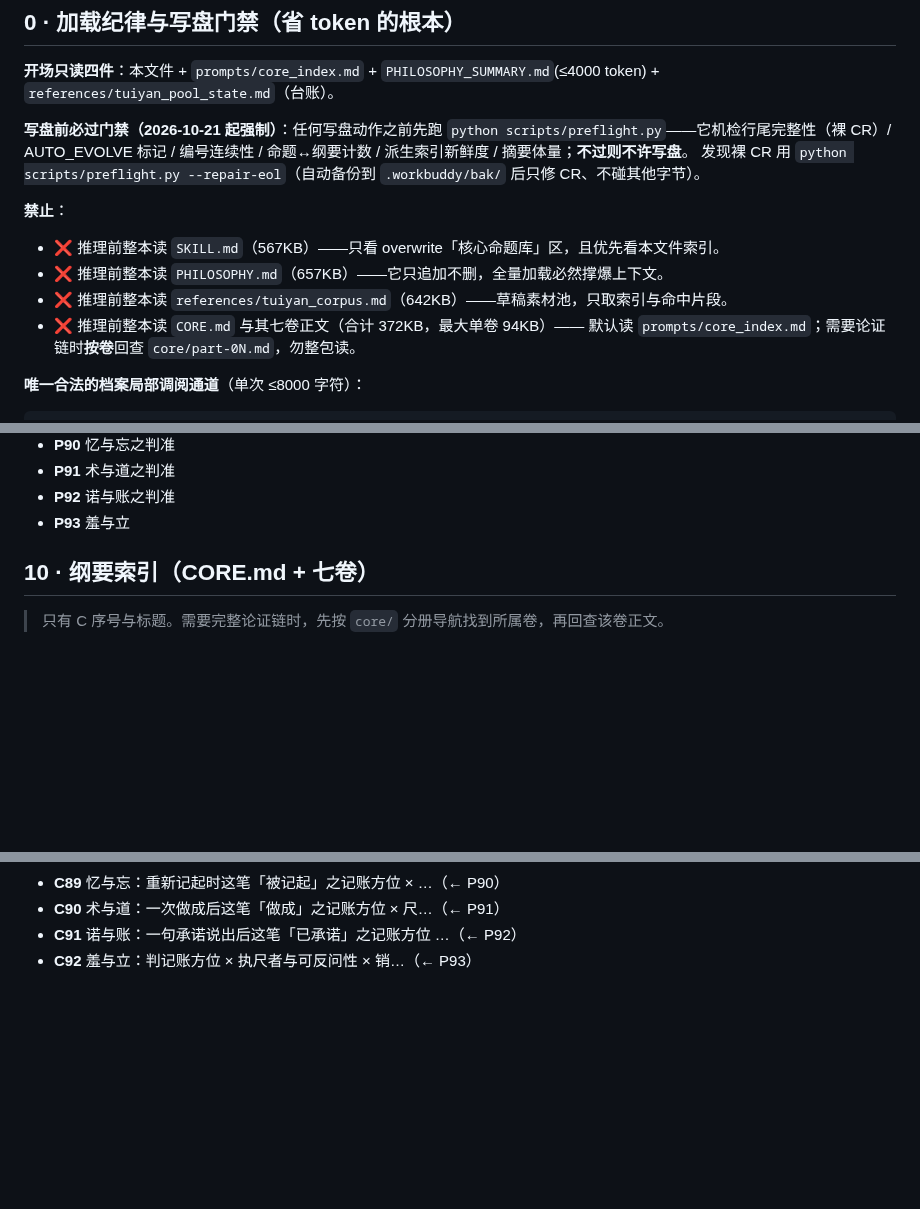
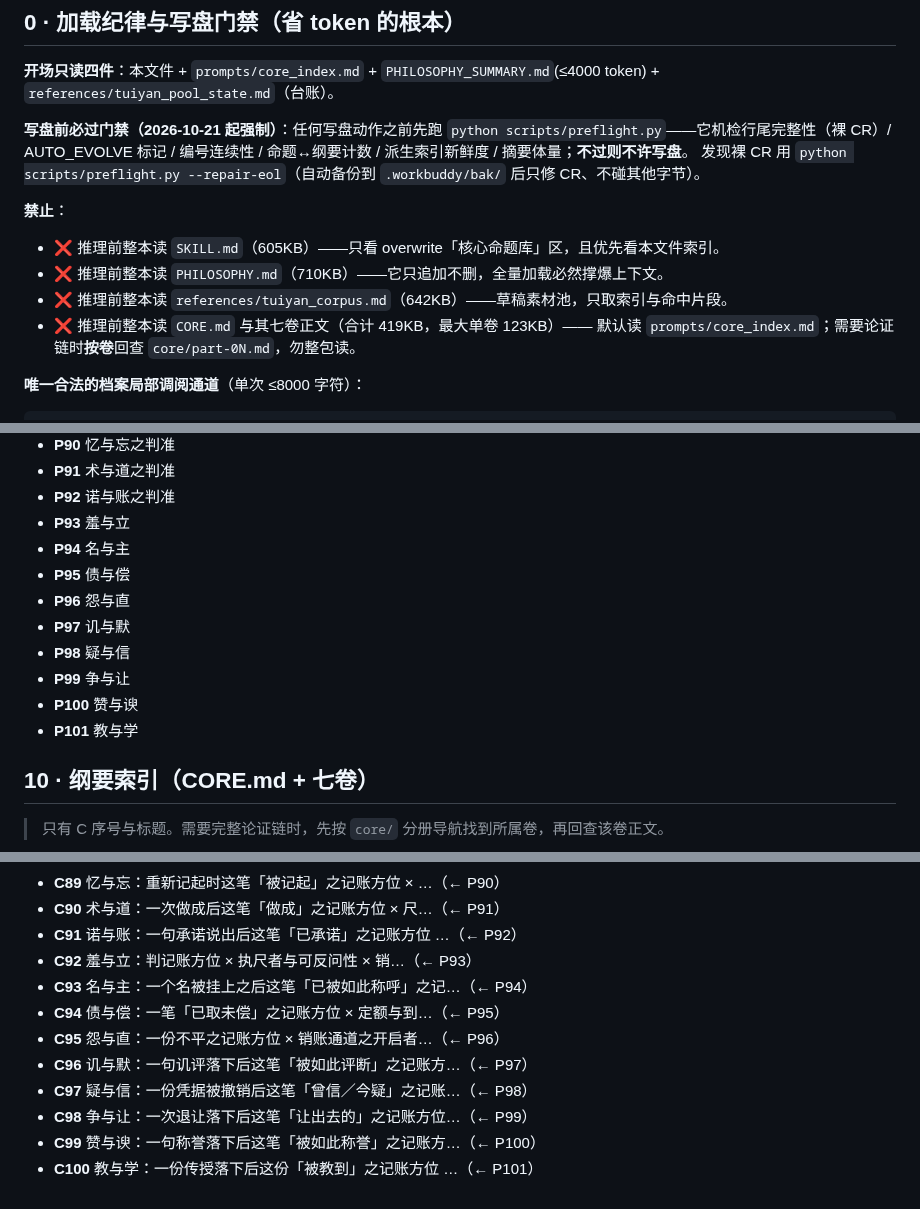
Before and after one commit to juesizhe/juesizhe, a Markdown page: prompts/deduce.md, 3 parts joined by grey strips. Drawn GitHub-style; blank space fills up the shorter version.

Commit message:
sync: 以本地为准更新 prompts/deduce.md

```diff
--- a/prompts/deduce.md
+++ b/prompts/deduce.md
@@ -19,10 +19,10 @@
 发现裸 CR 用 `python scripts/preflight.py --repair-eol`（自动备份到 `.workbuddy/bak/` 后只修 CR、不碰其他字节）。
 
 **禁止**：
-- ❌ 推理前整本读 `SKILL.md`（567KB）——只看 overwrite「核心命题库」区，且优先看本文件索引。
-- ❌ 推理前整本读 `PHILOSOPHY.md`（657KB）——它只追加不删，全量加载必然撑爆上下文。
+- ❌ 推理前整本读 `SKILL.md`（605KB）——只看 overwrite「核心命题库」区，且优先看本文件索引。
+- ❌ 推理前整本读 `PHILOSOPHY.md`（710KB）——它只追加不删，全量加载必然撑爆上下文。
 - ❌ 推理前整本读 `references/tuiyan_corpus.md`（642KB）——草稿素材池，只取索引与命中片段。
-- ❌ 推理前整本读 `CORE.md` 与其七卷正文（合计 372KB，最大单卷 94KB）——
+- ❌ 推理前整本读 `CORE.md` 与其七卷正文（合计 419KB，最大单卷 123KB）——
   默认读 `prompts/core_index.md`；需要论证链时**按卷**回查 `core/part-0N.md`，勿整包读。
 
 **唯一合法的档案局部调阅通道**（单次 ≤8000 字符）：
@@ -237,6 +237,14 @@ python scripts/make_card.py P36      # 生成命题卡（模板拼串，不调 L
 - **P91** 术与道之判准
 - **P92** 诺与账之判准
 - **P93** 羞与立
+- **P94** 名与主
+- **P95** 债与偿
+- **P96** 怨与直
+- **P97** 讥与默
+- **P98** 疑与信
+- **P99** 争与让
+- **P100** 赞与谀
+- **P101** 教与学
 
 ## 10 · 纲要索引（CORE.md + 七卷）
 
@@ -334,3 +342,11 @@ python scripts/make_card.py P36      # 生成命题卡（模板拼串，不调 L
 - **C90** 术与道：一次做成后这笔「做成」之记账方位 × 尺…（← P91）
 - **C91** 诺与账：一句承诺说出后这笔「已承诺」之记账方位 …（← P92）
 - **C92** 羞与立：判记账方位 × 执尺者与可反问性 × 销…（← P93）
+- **C93** 名与主：一个名被挂上之后这笔「已被如此称呼」之记…（← P94）
+- **C94** 债与偿：一笔「已取未偿」之记账方位 × 定额与到…（← P95）
+- **C95** 怨与直：一份不平之记账方位 × 销账通道之开启者…（← P96）
+- **C96** 讥与默：一句讥评落下后这笔「被如此评断」之记账方…（← P97）
+- **C97** 疑与信：一份凭据被撤销后这笔「曾信／今疑」之记账…（← P98）
+- **C98** 争与让：一次退让落下后这笔「让出去的」之记账方位…（← P99）
+- **C99** 赞与谀：一句称誉落下后这笔「被如此称誉」之记账方…（← P100）
+- **C100** 教与学：一份传授落下后这份「被教到」之记账方位 …（← P101）
```
Also changed, not shown: other parts of prompts/deduce.md (+2 -2 lines).
